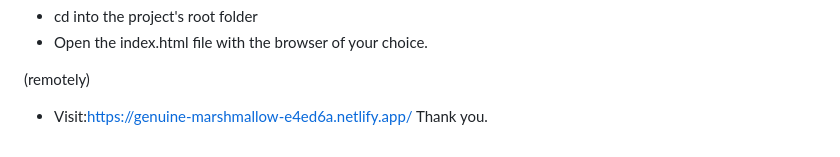
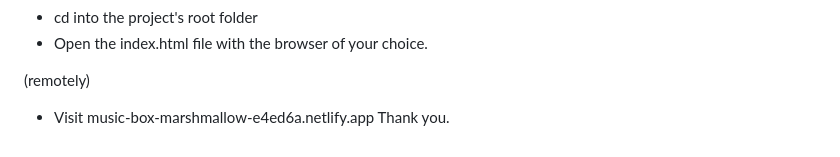
Before and after one commit to Amrita1995-BIT/Music-box.github.io, a Markdown page: README.md, the part around the change. Rendered like a GitHub page.

Commit message:
Update README.md
Signed-off-by: Amrita1995-BIT <114817367+Amrita1995-BIT@users.noreply.github.com>

```diff
--- a/README.md
+++ b/README.md
@@ -61,5 +61,5 @@ To run this project,
 
 (remotely)
 
-* Visit:https://genuine-marshmallow-e4ed6a.netlify.app/
+* Visit music-box-marshmallow-e4ed6a.netlify.app
 Thank you.
```
